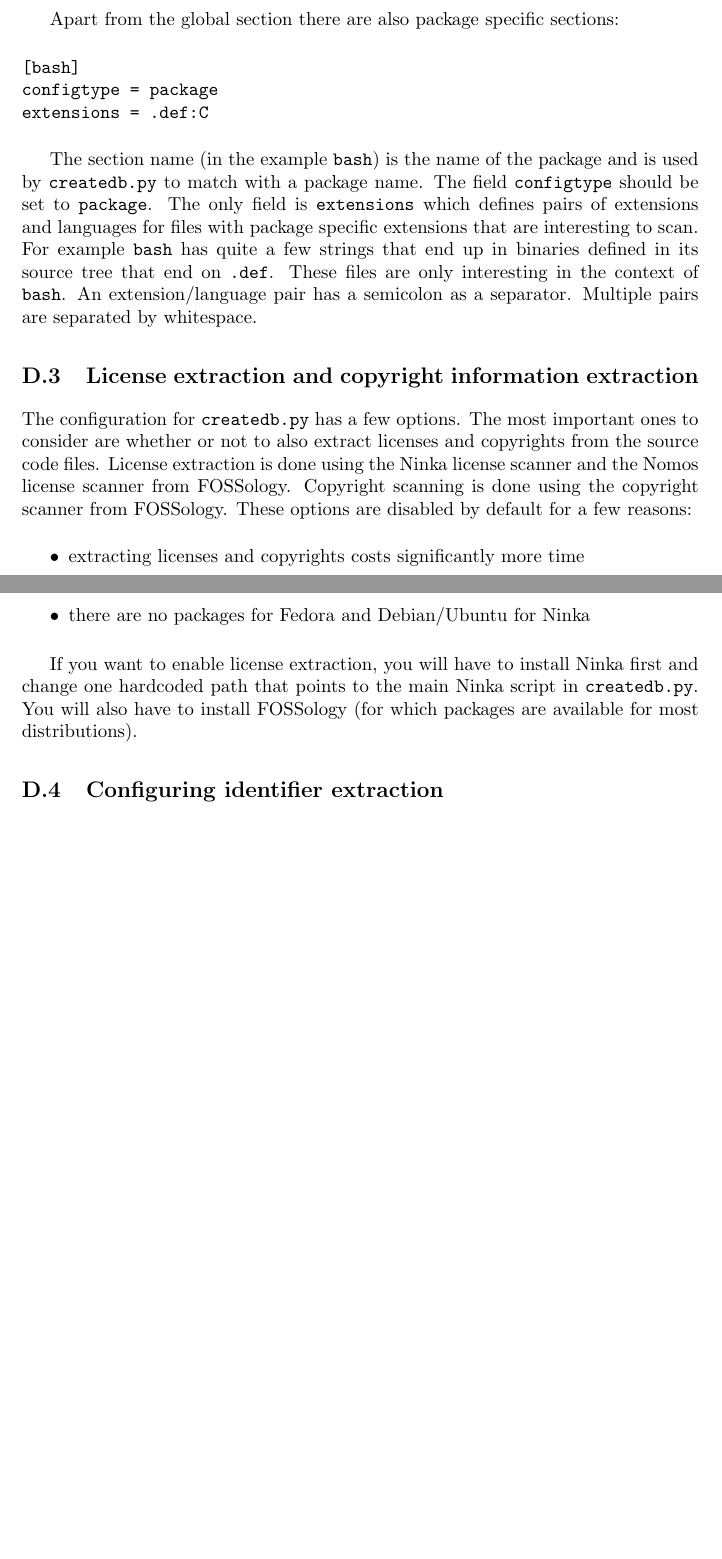
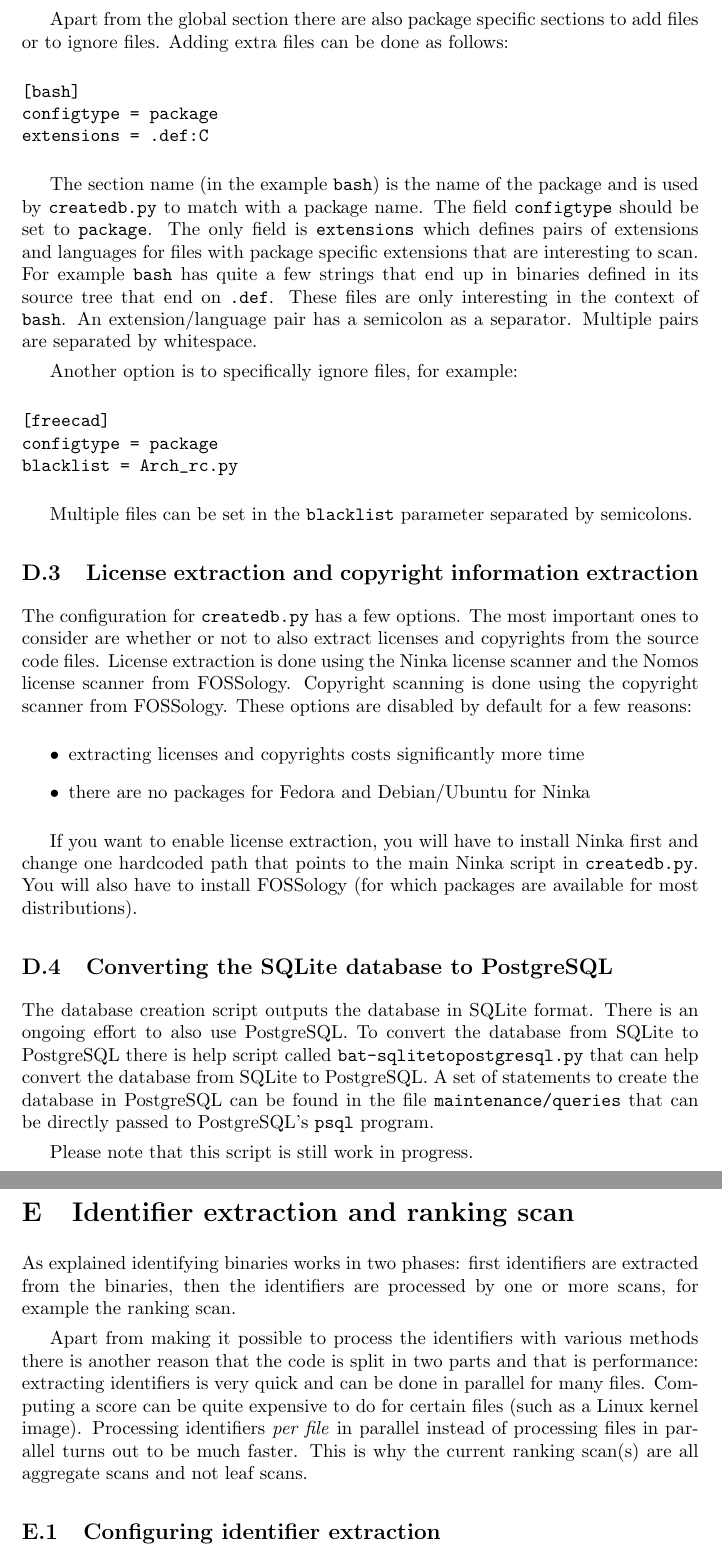
Before and after one commit to armijnhemel/binaryanalysis, a LaTeX document (doc/bat-manual.tex): two parts of pages 29 and 30 of 50 before the commit and two parts of pages 30 and 31 of 51 after it, joined at a grey line, cut so that both start at the same text, the shorter picture padded with empty space. Compiled offline with pdfLaTeX.

Commit message:
document new features

```diff
--- a/doc/bat-manual.tex
+++ b/doc/bat-manual.tex
@@ -1484,4 +1491,3 @@ is set to \texttt{yes} all tables and indexes will first be dropped. The
 parameter \texttt{unpackdir} can be used to set a location where archives are
 unpacked, for example a ramdisk or SSD.
 
-Apart from the global section there are also package specific sections:
@@ -1488,3 +1518,8 @@ Apart from the global section there are also package specific sections:
+is enabled, but this will change in the future to allow for just licensing or
+copyright data to be copied.
+
+Apart from the global section there are also package specific sections to add
+files or to ignore files. Adding extra files can be done as follows:
 
 \begin{verbatim}
 [bash]
@@ -1502,6 +1537,17 @@ source tree that end on \texttt{.def}. These files are only interesting in the
 context of \texttt{bash}. An extension/language pair has a semicolon as a
 separator. Multiple pairs are separated by whitespace.
 
+Another option is to specifically ignore files, for example:
+
+\begin{verbatim}
+[freecad]
+configtype = package
+blacklist = Arch_rc.py
+\end{verbatim}
+
+Multiple files can be set in the \texttt{blacklist} parameter separated by
+semicolons.
+
 \subsection{License extraction and copyright information extraction}
 
 The configuration for \texttt{createdb.py} has a few options. The most important
@@ -1520,6 +1566,33 @@ If you want to enable license extraction, you will have to install Ninka first
 and change one hardcoded path that points to the main Ninka script in
 \texttt{createdb.py}. You will also have to install FOSSology
 (for which packages are available for most distributions).
+
+\subsection{Converting the SQLite database to PostgreSQL}
+
+The database creation script outputs the database in SQLite format. There is an
+ongoing effort to also use PostgreSQL. To convert the database from SQLite to
+PostgreSQL there is help script called \texttt{bat-sqlitetopostgresql.py} that
+can help convert the database from SQLite to PostgreSQL. A set of statements to
+create the database in PostgreSQL can be found in the file
+\texttt{maintenance/queries} that can be directly passed to PostgreSQL's
+\texttt{psql} program.
+
+Please note that this script is still work in progress.
+
+\section{Identifier extraction and ranking scan}
+
+As explained identifying binaries works in two phases: first identifiers are
+extracted from the binaries, then the identifiers are processed by one or more
+scans, for example the ranking scan.
+
+Apart from making it possible to process the identifiers with various methods
+there is another reason that the code is split in two parts and that is
+performance: extracting identifiers is very quick and can be done in parallel
+for many files. Computing a score can be quite expensive to do for certain
+files (such as a Linux kernel image). Processing identifiers \textit{per file}
+in parallel instead of processing files in parallel turns out to be much faster.
+This is why the current ranking scan(s) are all aggregate scans and not leaf
+scans.
 
 \subsection{Configuring identifier extraction}
 
```
Also changed, not shown: doc/bat-manual.tex (51 more changed lines).
